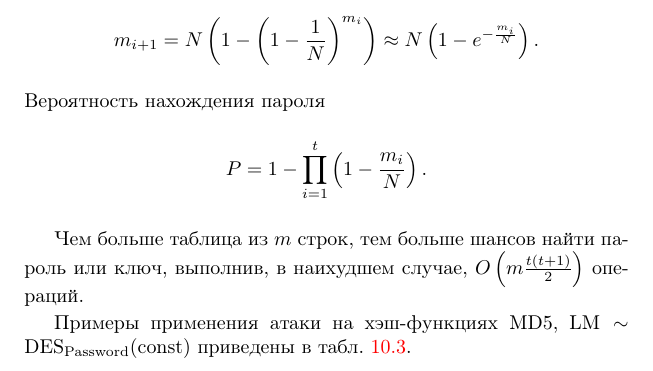
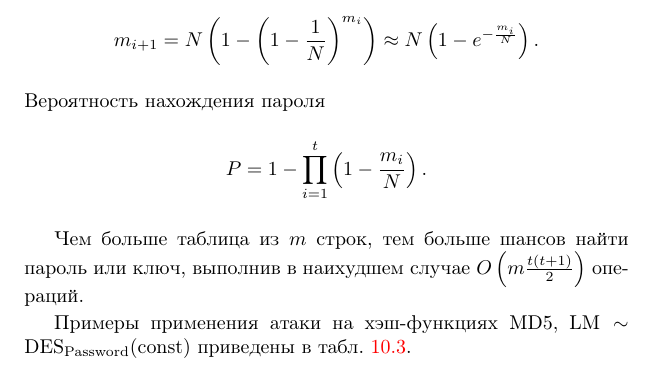
Before and after one commit to vlsergey/infosec, a LaTeX book (Information Security.tex): part of page 184 of 264, cut so that both start at the same text. Compiled offline with pdfLaTeX; a missing bibliography style is replaced by a similar one.

Commit message:
необоснованная постановка заптых

```diff
--- a/Information Security.tex
+++ b/Information Security.tex
@@ -847,7 +847,7 @@ NIST использует следующие рекомендации для о
     P = 1 - \prod \limits_{i=1}^t \left( 1 - \frac{m_i}{N} \right).
 \]
 
-Чем больше таблица из $m$ строк, тем больше шансов найти пароль или ключ, выполнив, в наихудшем случае,   $O \left( m \frac{t(t+1)}{2} \right)$ операций.
+Чем больше таблица из $m$ строк, тем больше шансов найти пароль или ключ, выполнив в наихудшем случае   $O \left( m \frac{t(t+1)}{2} \right)$ операций.
 
 Примеры применения атаки на хэш-функциях $\textrm{MD5}$\index{MD5}, $\textrm{LM} \sim \textrm{DES}_{\textrm{Password}} (\textrm{const})$ приведены в табл. \ref{tab:rainbow-tables}.
 
```
